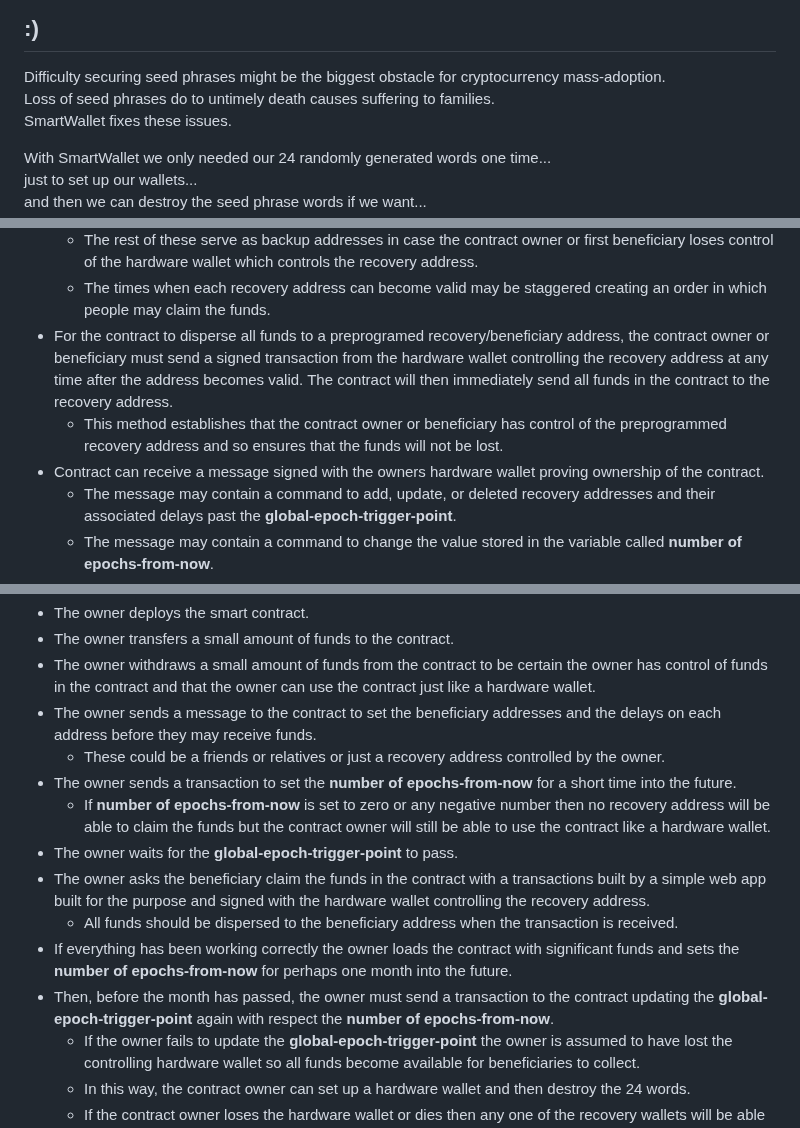
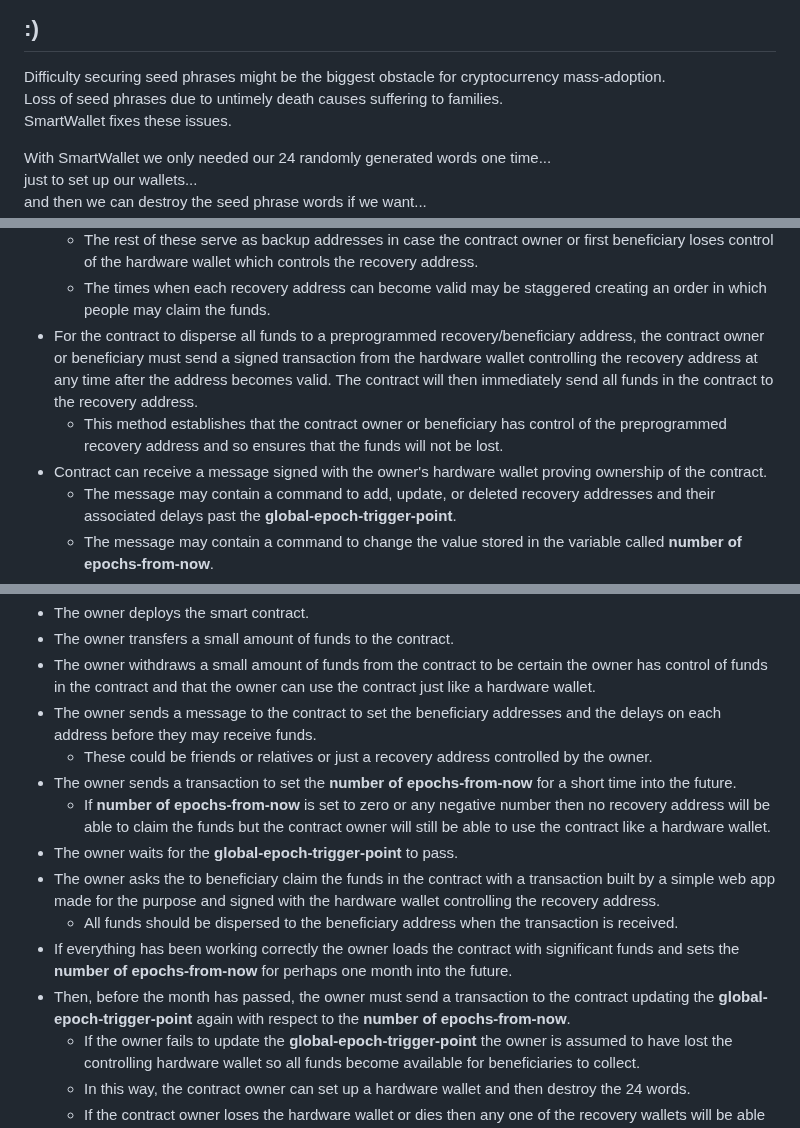
Before and after one commit to johnshearing/SmartWallet, a Markdown page: README.md, 3 parts joined by grey strips. GitHub-like rendering.

```diff
--- a/README.md
+++ b/README.md
@@ -7,7 +7,7 @@
 ## :)
 
 Difficulty securing seed phrases might be the biggest obstacle for cryptocurrency mass-adoption.
-Loss of seed phrases do to untimely death causes suffering to families.
+Loss of seed phrases due to untimely death causes suffering to families.
 SmartWallet fixes these issues.
 
 With SmartWallet we only needed our 24 randomly generated words one time...
@@ -40,9 +40,9 @@ Deploying a smart contract with the following properties should make this possib
   * The first of these addresses serves as the primary recovery or beneficiary address.
   * The rest of these serve as backup addresses in case the contract owner or first beneficiary loses control of the hardware wallet which controls the recovery address.
   * The times when each recovery address can become valid may be staggered creating an order in which people may claim the funds.
-* For the contract to disperse all funds to a preprogramed recovery/beneficiary address, the contract owner or beneficiary must send a signed transaction from the hardware wallet controlling the recovery address at any time after the address becomes valid. The contract will then immediately send all funds in the contract to the recovery address.
+* For the contract to disperse all funds to a preprogrammed recovery/beneficiary address, the contract owner or beneficiary must send a signed transaction from the hardware wallet controlling the recovery address at any time after the address becomes valid. The contract will then immediately send all funds in the contract to the recovery address.
   * This method establishes that the contract owner or beneficiary has control of the preprogrammed recovery address and so ensures that the funds will not be lost.
-* Contract can receive a message signed with the owners hardware wallet proving ownership of the contract.
+* Contract can receive a message signed with the owner's hardware wallet proving ownership of the contract.
   * The message may contain a command to add, update, or deleted recovery addresses and their associated delays past the **global-epoch-trigger-point**.
   * The message may contain a command to change the value stored in the variable called **number of epochs-from-now**.
   * The message may contain a command to update the **global-epoch-trigger-point** with respect to **number of epochs-from-now**.
@@ -55,14 +55,14 @@ The contract works as follows:
 * The owner transfers a small amount of funds to the contract.
 * The owner withdraws a small amount of funds from the contract to be certain the owner has control of funds in the contract and that the owner can use the contract just like a hardware wallet.
 * The owner sends a message to the contract to set the beneficiary addresses and the delays on each address before they may receive funds.
-  * These could be a friends or relatives or just a recovery address controlled by the owner.
+  * These could be friends or relatives or just a recovery address controlled by the owner.
 * The owner sends a transaction to set the **number of epochs-from-now** for a short time into the future.
   * If **number of epochs-from-now** is set to zero or any negative number then no recovery address will be able to claim the funds but the contract owner will still be able to use the contract like a hardware wallet.
 * The owner waits for the **global-epoch-trigger-point** to pass.
-* The owner asks the beneficiary claim the funds in the contract with a transactions built by a simple web app built for the purpose and signed with the hardware wallet controlling the recovery address.
+* The owner asks the to beneficiary claim the funds in the contract with a transaction built by a simple web app made for the purpose and signed with the hardware wallet controlling the recovery address.
   * All funds should be dispersed to the beneficiary address when the transaction is received.
 * If everything has been working correctly the owner loads the contract with significant funds and sets the **number of epochs-from-now** for perhaps one month into the future.
-* Then, before the month has passed, the owner must send a transaction to the contract updating the **global-epoch-trigger-point** again with respect the **number of epochs-from-now**.
+* Then, before the month has passed, the owner must send a transaction to the contract updating the **global-epoch-trigger-point** again with respect to the **number of epochs-from-now**.
   * If the owner fails to update the **global-epoch-trigger-point** the owner is assumed to have lost the controlling hardware wallet so all funds become available for beneficiaries to collect.
   * In this way, the contract owner can set up a hardware wallet and then destroy the 24 words.
   * If the contract owner loses the hardware wallet or dies then any one of the recovery wallets will be able to collect all the funds when the **global-epoch-trigger-point** + **extra-epochs-delayed-for-recovery-address-XX** has passed.
```
Also changed, not shown: other parts of README.md (+1 -1 lines).
